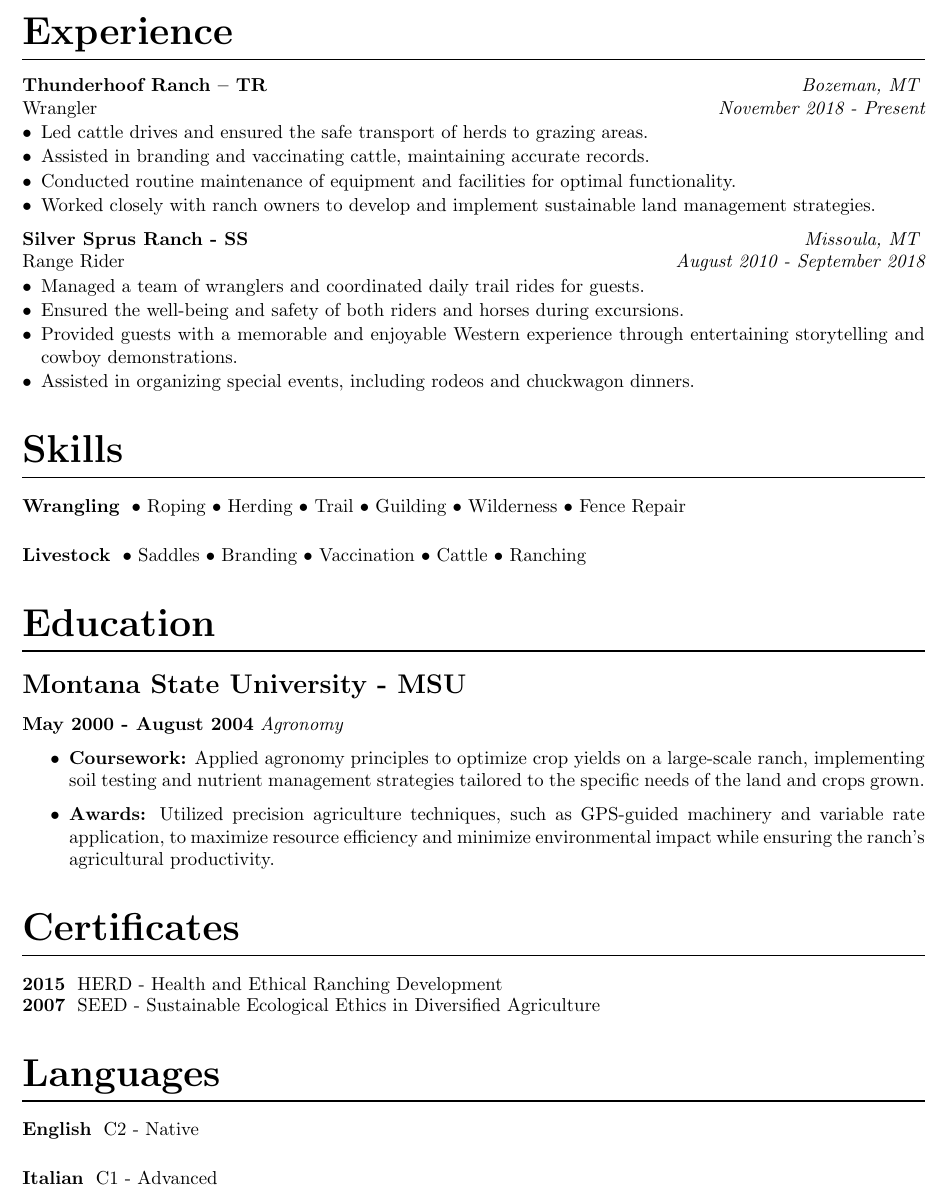
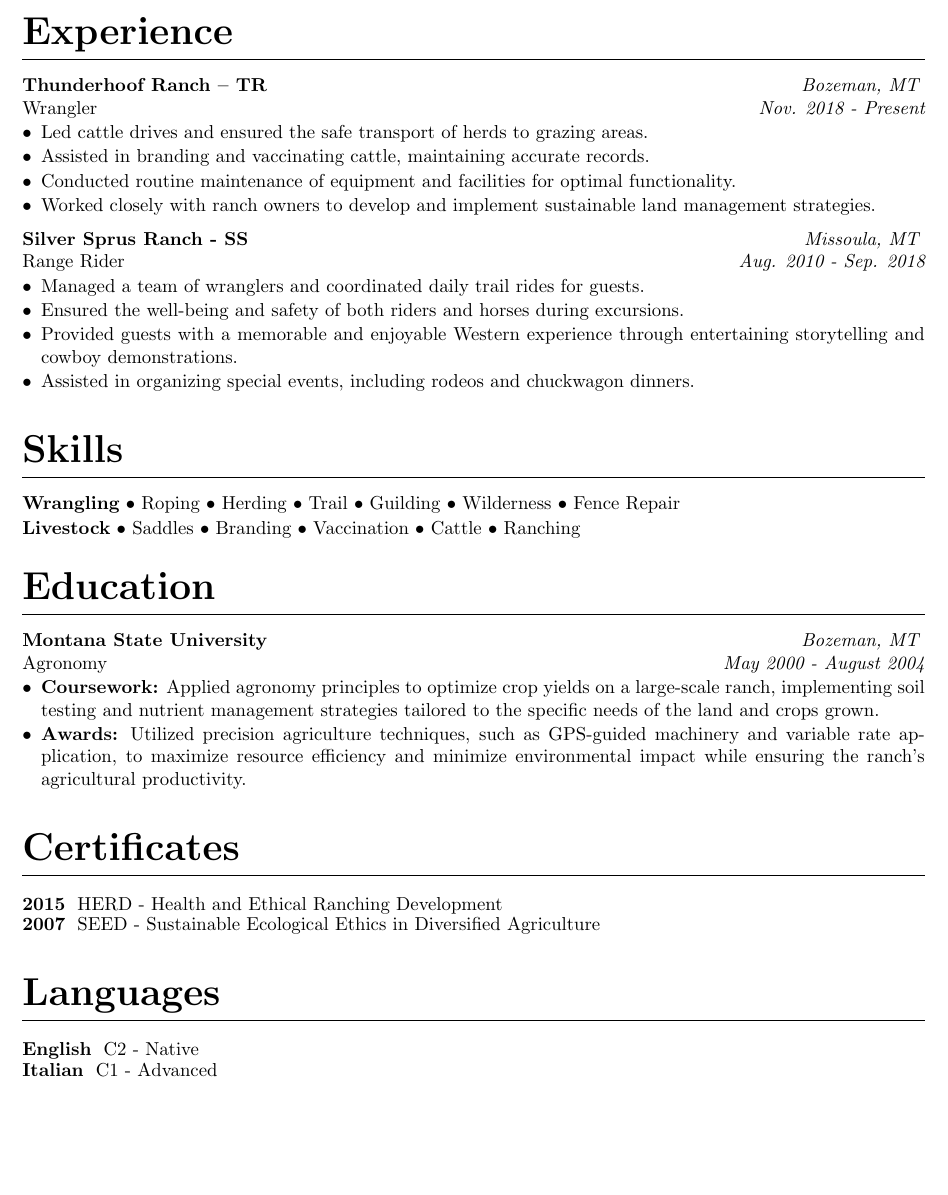
Before and after one commit to scirons/texan-cv, a LaTeX CV (cv.tex): part of the page, cut so that both start at the same text, the shorter picture padded with empty space. Compiled offline with pdfLaTeX.

Commit message:
Fix formatting

```diff
--- a/cv.tex
+++ b/cv.tex
@@ -6,10 +6,12 @@
 \usepackage{parskip} % Remove paragraph identation
 \usepackage[margin=0.8in]{geometry} % Margins
 \usepackage{hyperref} % Hyperlinks support
-\usepackage{ifthen}
+\usepackage{ifthen} % Conditional commands
+\usepackage{changepage}
 
 % Supress page number
 \pagenumbering{gobble}
+
 % Title
 \author{Tex Titterton}
 \renewcommand{\maketitle}{
@@ -46,58 +59,57 @@
 \maketitle
 
 \section{Experience}
-\begin{cSubsection}
+\begin{mSubsection}
     {Thunderhoof Ranch -- TR}
     {Bozeman, MT}
     {Wrangler}
-    {November 2018 - Present}
+    {Nov. 2018 - Present}
     \item Led cattle drives and ensured the safe transport of herds to grazing areas.
     \item Assisted in branding and vaccinating cattle, maintaining accurate records.
     \item Conducted routine maintenance of equipment and facilities for optimal functionality.
     \item Worked closely with ranch owners to develop and implement sustainable land management strategies.
-\end{cSubsection}
+\end{mSubsection}
 
-\begin{cSubsection}
+\begin{mSubsection}
     {Silver Sprus Ranch - SS}
     {Missoula, MT}
     {Range Rider}
-    {August 2010 - September 2018}
+    {Aug. 2010 - Sep. 2018}
     \item Managed a team of wranglers and coordinated daily trail rides for guests.
     \item Ensured the well-being and safety of both riders and horses during excursions.
     \item Provided guests with a memorable and enjoyable Western experience through entertaining storytelling and cowboy demonstrations.
     \item Assisted in organizing special events, including rodeos and chuckwagon dinners.
-\end{cSubsection}
+\end{mSubsection}
 
 \section{Skills}
-\subsubsection
+\begin{sSubsection}
   {Wrangling}
-\begin{itemize*}
   \item Roping
   \item Herding
   \item Trail
   \item Guilding
   \item Wilderness
   \item Fence Repair
-\end{itemize*}
+\end{sSubsection}
 
-\subsubsection
+\begin{sSubsection}
   {Livestock}
-\begin{itemize*}
   \item Saddles
   \item Branding
   \item Vaccination
   \item Cattle
   \item Ranching
-\end{itemize*}
+\end{sSubsection}
 
 \section{Education}
-\subsection{Montana State University - MSU}
-    \textbf{May 2000 - August 2004}
-    \textit{Agronomy}
-\begin{itemize}
+\begin{mSubsection}
+    {Montana State University}
+    {Bozeman, MT}
+    {Agronomy}
+    {May 2000 - August 2004}
     \item \textbf{Coursework:} Applied agronomy principles to optimize crop yields on a large-scale ranch, implementing soil testing and nutrient management strategies tailored to the specific needs of the land and crops grown.
     \item \textbf{Awards:} Utilized precision agriculture techniques, such as GPS-guided machinery and variable rate application, to maximize resource efficiency and minimize environmental impact while ensuring the ranch's agricultural productivity.
-\end{itemize}
+\end{mSubsection}
 
 
 \section{Certificates}
@@ -114,6 +126,7 @@
 \subsubsection
 {English}
 C2 - Native
+\vspace{-1.5em}
 
 \subsubsection
 {Italian}
```
Also changed, not shown: cv.pdf (added), cv.tex (17 more changed lines), 1 other file.
